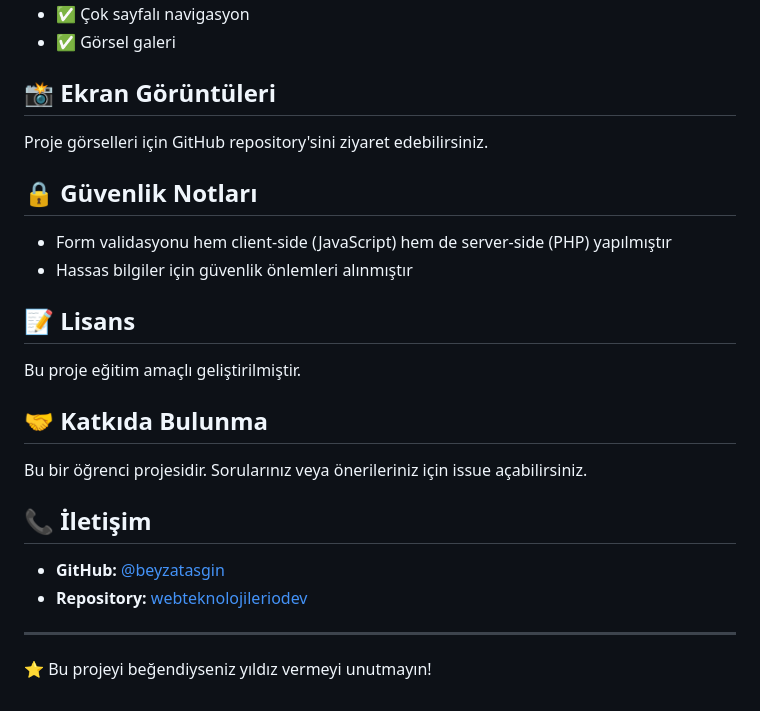
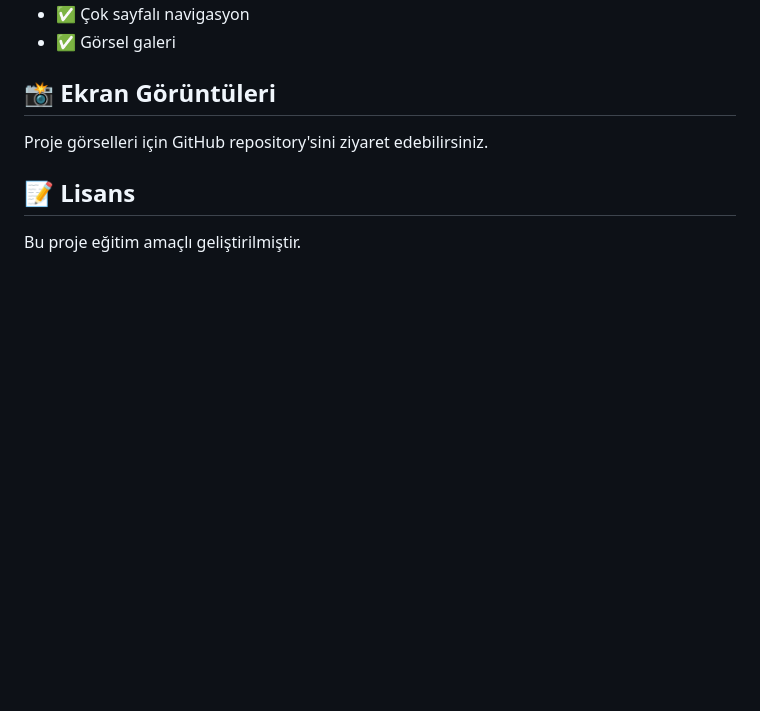
Before and after one commit to beyzatasgin/webteknolojileriodev, a Markdown page: README.md, the part around the change. GitHub-like rendering; blank space fills up the shorter version.

```diff
--- a/README.md
+++ b/README.md
@@ -141,24 +141,6 @@ webteknolojileriodev/
 
 Proje görselleri için GitHub repository'sini ziyaret edebilirsiniz.
 
-## 🔒 Güvenlik Notları
-
-- Form validasyonu hem client-side (JavaScript) hem de server-side (PHP) yapılmıştır
-- Hassas bilgiler için güvenlik önlemleri alınmıştır
-
 ## 📝 Lisans
 
 Bu proje eğitim amaçlı geliştirilmiştir.
-
-## 🤝 Katkıda Bulunma
-
-Bu bir öğrenci projesidir. Sorularınız veya önerileriniz için issue açabilirsiniz.
-
-## 📞 İletişim
-
-- **GitHub:** [@beyzatasgin](https://github.com/beyzatasgin)
-- **Repository:** [webteknolojileriodev](https://github.com/beyzatasgin/webteknolojileriodev)
-
----
-
-⭐ Bu projeyi beğendiyseniz yıldız vermeyi unutmayın!
```
